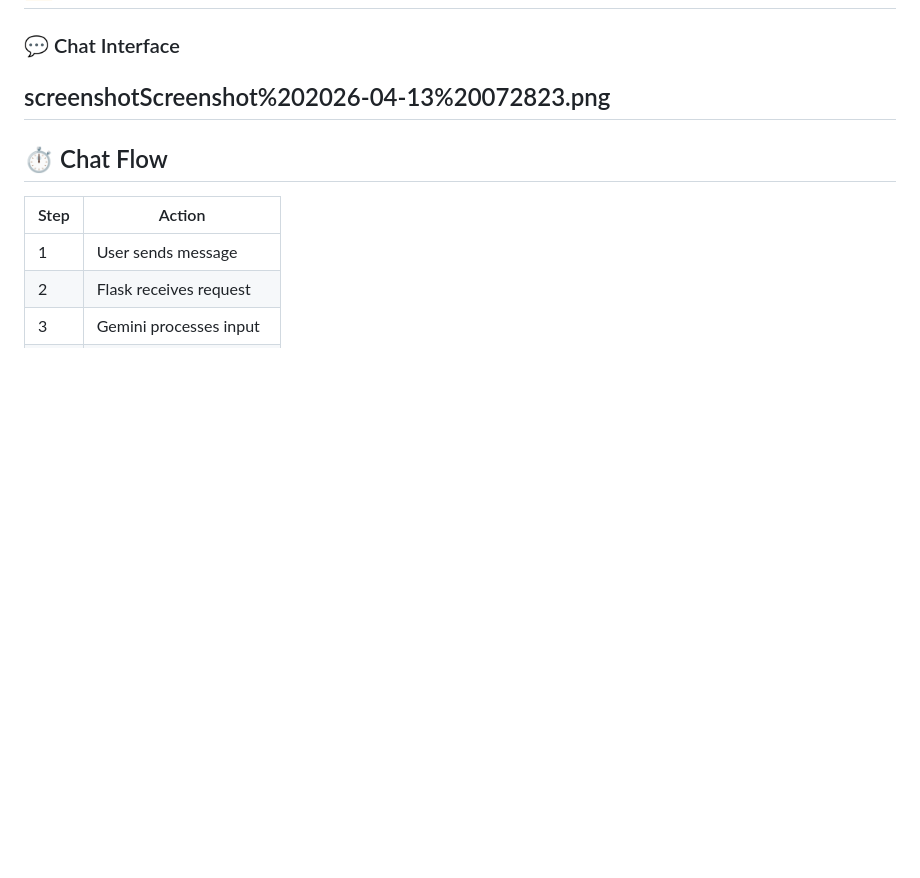
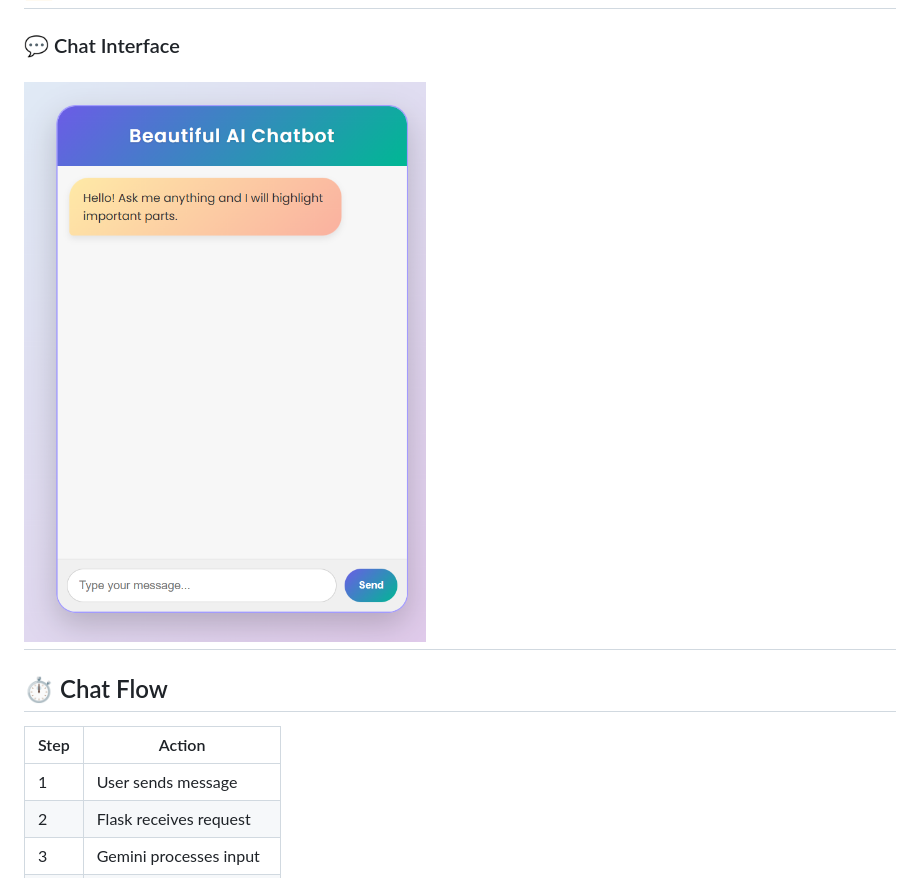
Before and after one commit to chintapatla-sudheer934/Chatbot, a Markdown page: README.md, the part around the change. Rendered like a GitHub page; blank space fills up the shorter version.

```diff
--- a/README.md
+++ b/README.md
@@ -82,7 +82,7 @@ It enables users to interact with an intelligent assistant in real-time, featuri
 
 ### 💬 Chat Interface
 
-screenshotScreenshot%202026-04-13%20072823.png
+![page 1](screenshot/Screenshot%202026-04-13%20072823.png)
 ---
 
 ## ⏱️ Chat Flow
```
